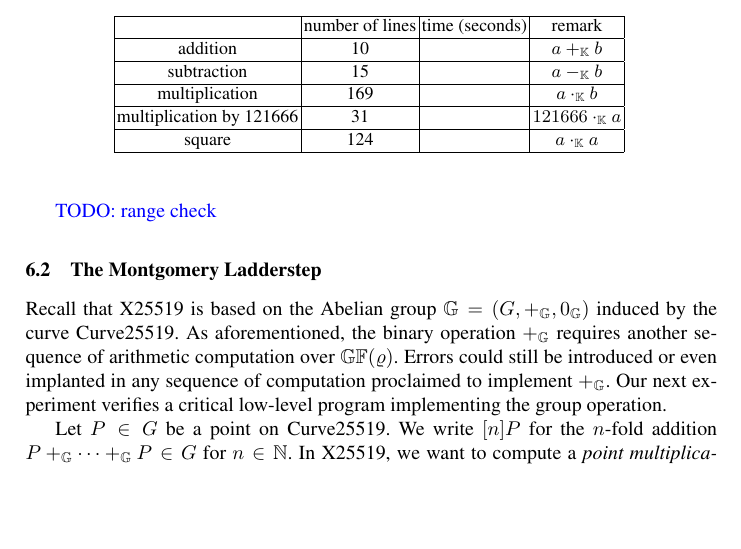
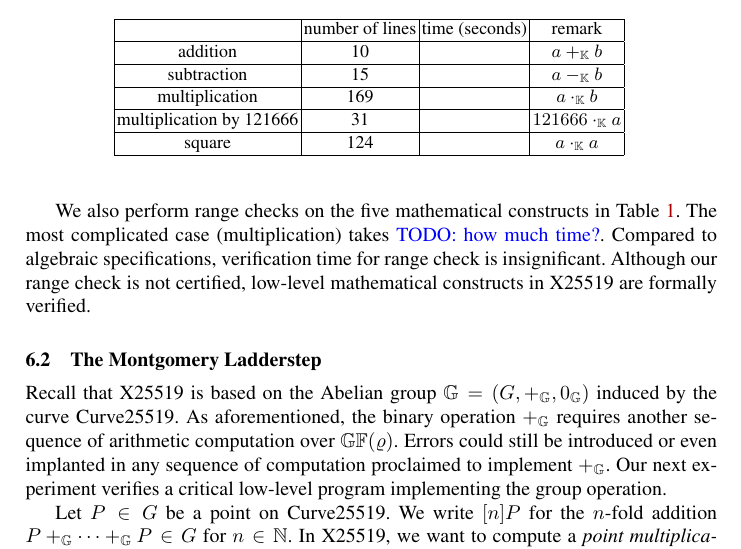
Before and after one commit to fmlab-iis/certified-constructs, a LaTeX paper (paper/certified_vcg.tex, which reads paper/multiplication.tex): part of page 15 of 17, cut so that both start at the same text, the shorter picture padded with empty space. Compiled offline with pdfLaTeX.

Commit message:
add paragraph for range check

```diff
--- a/paper/multiplication.tex
+++ b/paper/multiplication.tex
@@ -98,7 +98,16 @@ Table~\ref{table:arithmetic-operations} summarizes the results.
   \label{table:arithmetic-operations}
 \end{table}
 
-\todo{range check}
+% {range check}
+
+We also perform range checks on the five mathematical constructs in
+Table~\ref{table:arithmetic-operations}. The most complicated case
+(multiplication) takes \todo{how much time?}. Compared to
+algebraic specifications, verification time for range check is
+insignificant.
+Although our range check is not certified, low-level
+mathematical constructs in X25519 are formally verified.
+
 
 %%% Local Variables:
 %%% mode: latex
```
